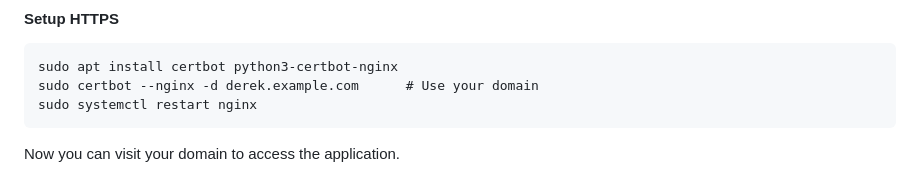
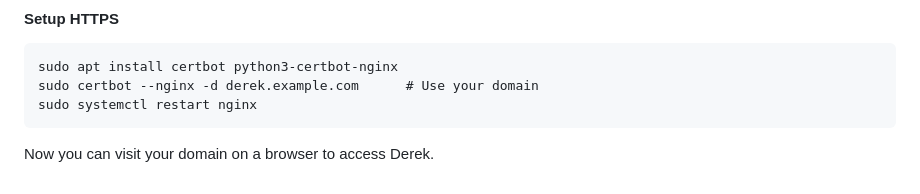
Before and after one commit to D3AD-05/derek, a Markdown page: README.md, the part around the change. GitHub-like rendering.

Commit message:
Updated README file to be more specific. (#1)
* Updated README file

---------

Co-authored-by: Jerin Jose <jerinjose61@gmail.com>

````diff
--- a/README.md
+++ b/README.md
@@ -219,4 +219,4 @@ sudo certbot --nginx -d derek.example.com      # Use your domain
 sudo systemctl restart nginx
 ```
 
-Now you can visit your domain to access the application.
+Now you can visit your domain on a browser to access Derek.
````
